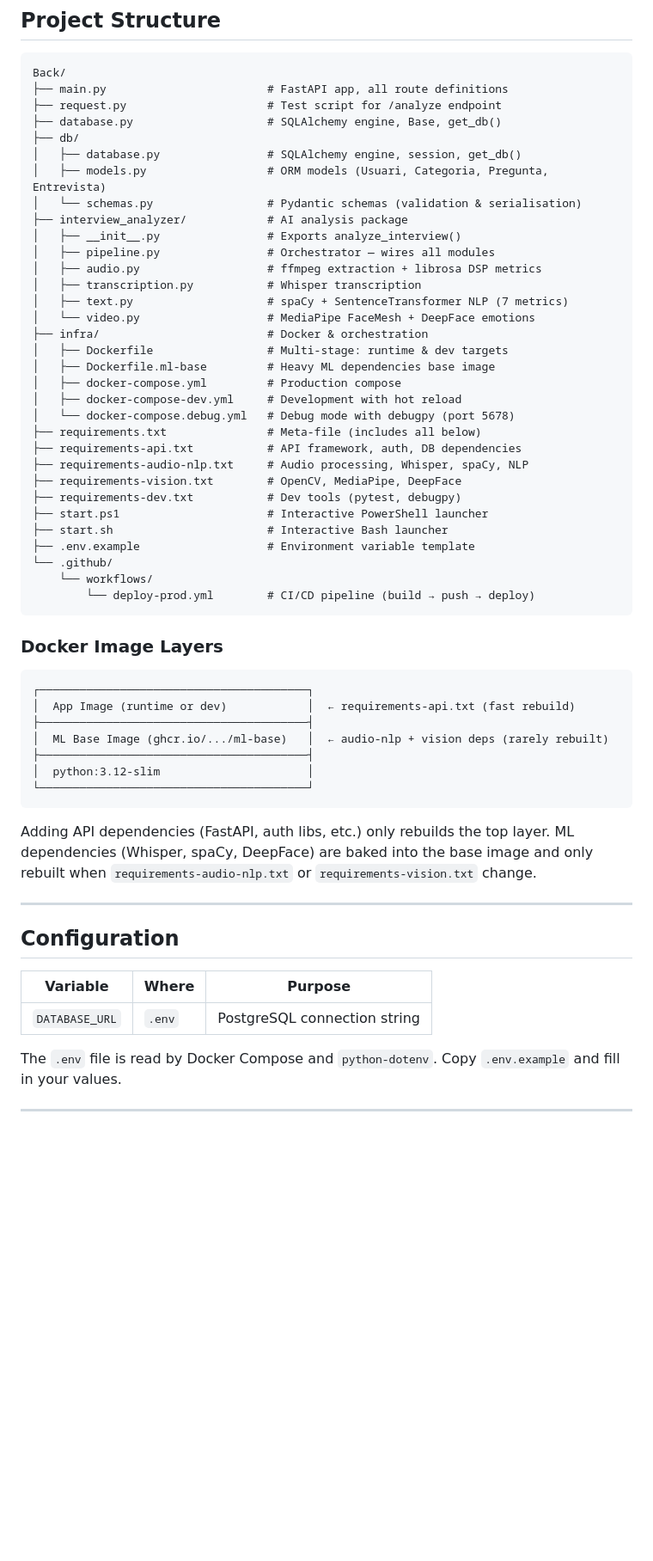
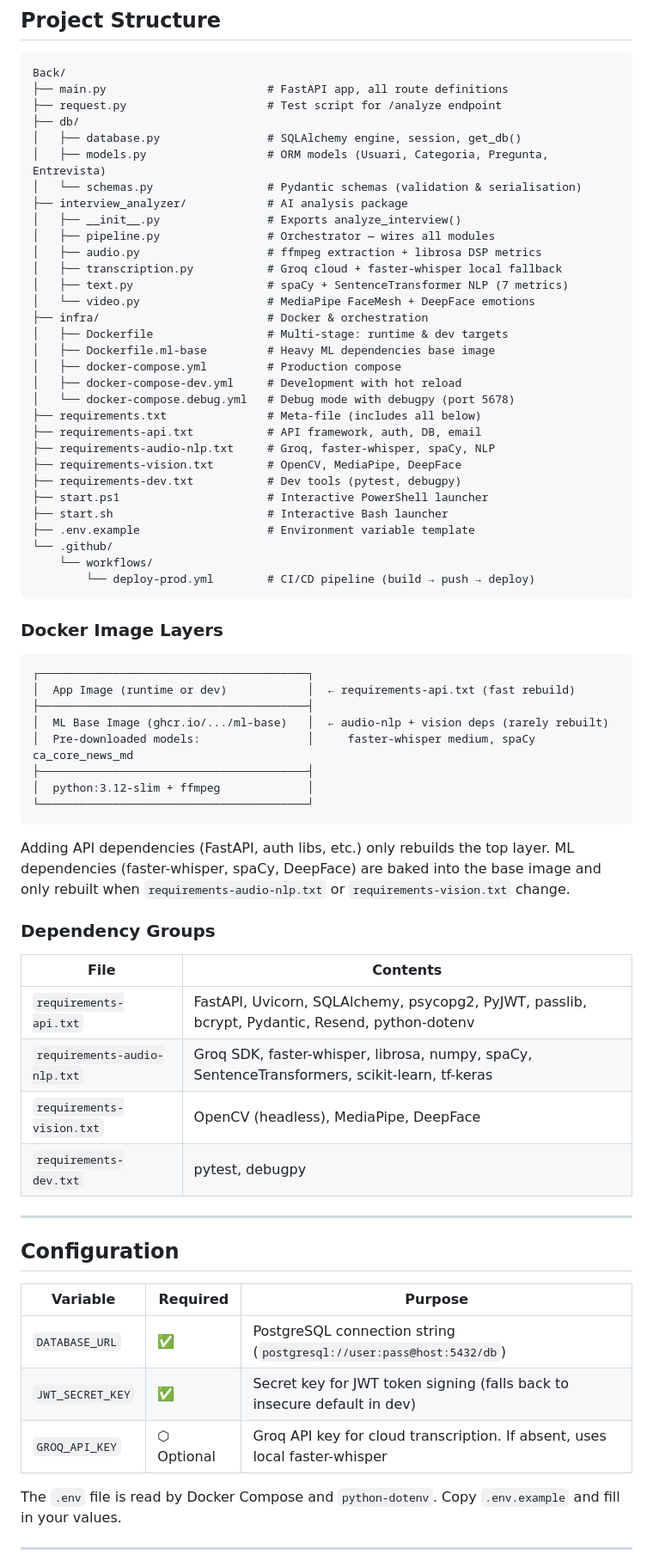
Before and after one commit to Entrevista-t/Back, a Markdown page: README.md, the part around one of its changes. Shown at 86% size. Drawn GitHub-style; blank space fills up the shorter version.

````diff
--- a/README.md
+++ b/README.md
@@ -249,7 +311,6 @@ All commands can be run via `./start.ps1` (or `./start.sh`) or directly:
 Back/
 ├── main.py                        # FastAPI app, all route definitions
 ├── request.py                     # Test script for /analyze endpoint
-├── database.py                    # SQLAlchemy engine, Base, get_db()
 ├── db/
 │   ├── database.py                # SQLAlchemy engine, session, get_db()
 │   ├── models.py                  # ORM models (Usuari, Categoria, Pregunta, Entrevista)
@@ -258,7 +319,7 @@ Back/
 │   ├── __init__.py                # Exports analyze_interview()
 │   ├── pipeline.py                # Orchestrator — wires all modules
 │   ├── audio.py                   # ffmpeg extraction + librosa DSP metrics
-│   ├── transcription.py           # Whisper transcription
+│   ├── transcription.py           # Groq cloud + faster-whisper local fallback
 │   ├── text.py                    # spaCy + SentenceTransformer NLP (7 metrics)
 │   └── video.py                   # MediaPipe FaceMesh + DeepFace emotions
 ├── infra/                         # Docker & orchestration
@@ -268,8 +329,8 @@ Back/
 │   ├── docker-compose-dev.yml     # Development with hot reload
 │   └── docker-compose.debug.yml   # Debug mode with debugpy (port 5678)
 ├── requirements.txt               # Meta-file (includes all below)
-├── requirements-api.txt           # API framework, auth, DB dependencies
-├── requirements-audio-nlp.txt     # Audio processing, Whisper, spaCy, NLP
+├── requirements-api.txt           # API framework, auth, DB, email
+├── requirements-audio-nlp.txt     # Groq, faster-whisper, spaCy, NLP
 ├── requirements-vision.txt        # OpenCV, MediaPipe, DeepFace
 ├── requirements-dev.txt           # Dev tools (pytest, debugpy)
 ├── start.ps1                      # Interactive PowerShell launcher
@@ -287,20 +348,32 @@ Back/
 │  App Image (runtime or dev)            │  ← requirements-api.txt (fast rebuild)
 ├────────────────────────────────────────┤
 │  ML Base Image (ghcr.io/.../ml-base)   │  ← audio-nlp + vision deps (rarely rebuilt)
+│  Pre-downloaded models:                │     faster-whisper medium, spaCy ca_core_news_md
 ├────────────────────────────────────────┤
-│  python:3.12-slim                      │
+│  python:3.12-slim + ffmpeg             │
 └────────────────────────────────────────┘
 ```
 
-Adding API dependencies (FastAPI, auth libs, etc.) only rebuilds the top layer. ML dependencies (Whisper, spaCy, DeepFace) are baked into the base image and only rebuilt when `requirements-audio-nlp.txt` or `requirements-vision.txt` change.
+Adding API dependencies (FastAPI, auth libs, etc.) only rebuilds the top layer. ML dependencies (faster-whisper, spaCy, DeepFace) are baked into the base image and only rebuilt when `requirements-audio-nlp.txt` or `requirements-vision.txt` change.
+
+### Dependency Groups
+
+| File | Contents |
+|------|----------|
+| `requirements-api.txt` | FastAPI, Uvicorn, SQLAlchemy, psycopg2, PyJWT, passlib, bcrypt, Pydantic, Resend, python-dotenv |
+| `requirements-audio-nlp.txt` | Groq SDK, faster-whisper, librosa, numpy, spaCy, SentenceTransformers, scikit-learn, tf-keras |
+| `requirements-vision.txt` | OpenCV (headless), MediaPipe, DeepFace |
+| `requirements-dev.txt` | pytest, debugpy |
 
 ---
 
 ## Configuration
 
-| Variable | Where | Purpose |
-|----------|-------|---------|
-| `DATABASE_URL` | `.env` | PostgreSQL connection string |
+| Variable | Required | Purpose |
+|----------|----------|---------|
+| `DATABASE_URL` | ✅ | PostgreSQL connection string (`postgresql://user:pass@host:5432/db`) |
+| `JWT_SECRET_KEY` | ✅ | Secret key for JWT token signing (falls back to insecure default in dev) |
+| `GROQ_API_KEY` | ⬡ Optional | Groq API key for cloud transcription. If absent, uses local faster-whisper |
 
 The `.env` file is read by Docker Compose and `python-dotenv`. Copy `.env.example` and fill in your values.
 
````
Also changed, not shown: other parts of README.md (+93 -31 lines).
